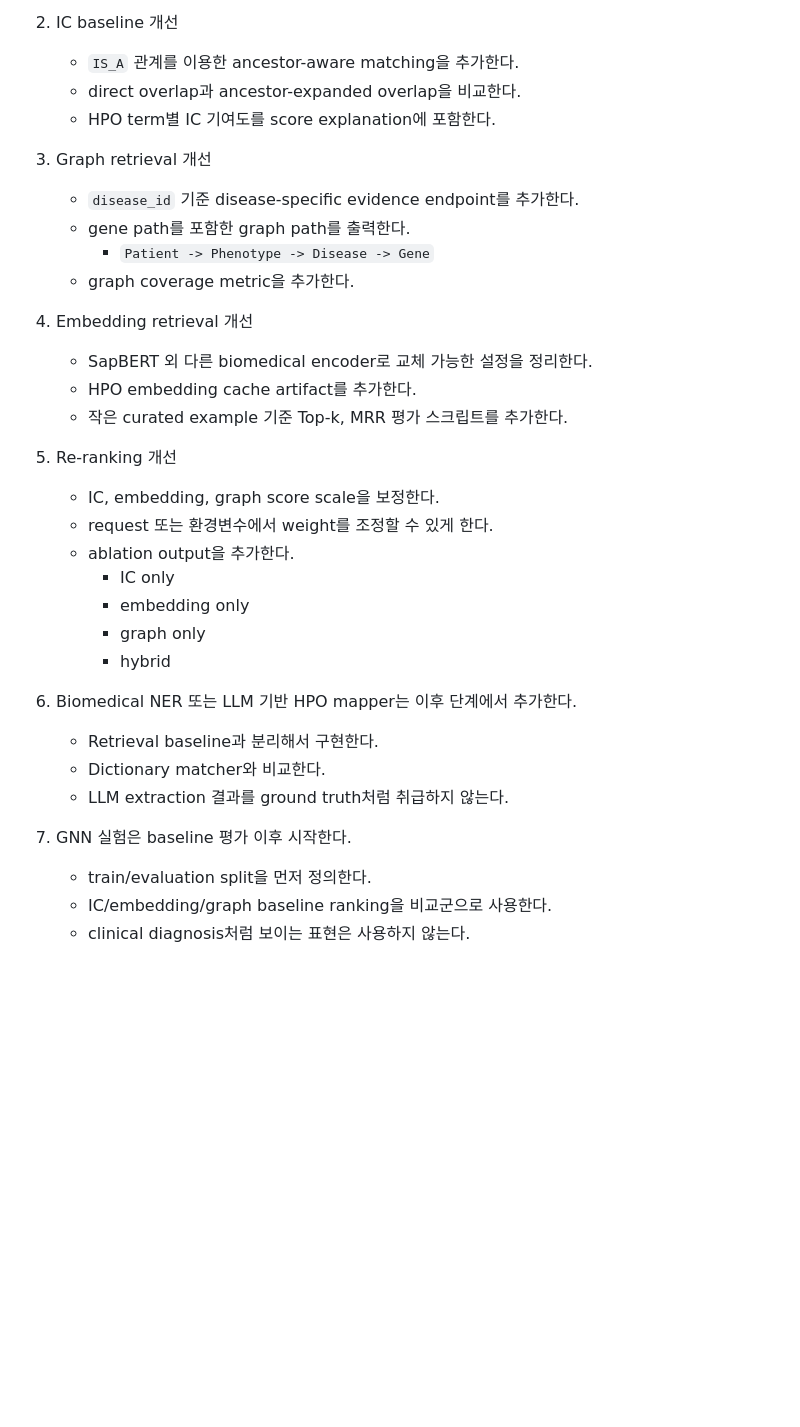
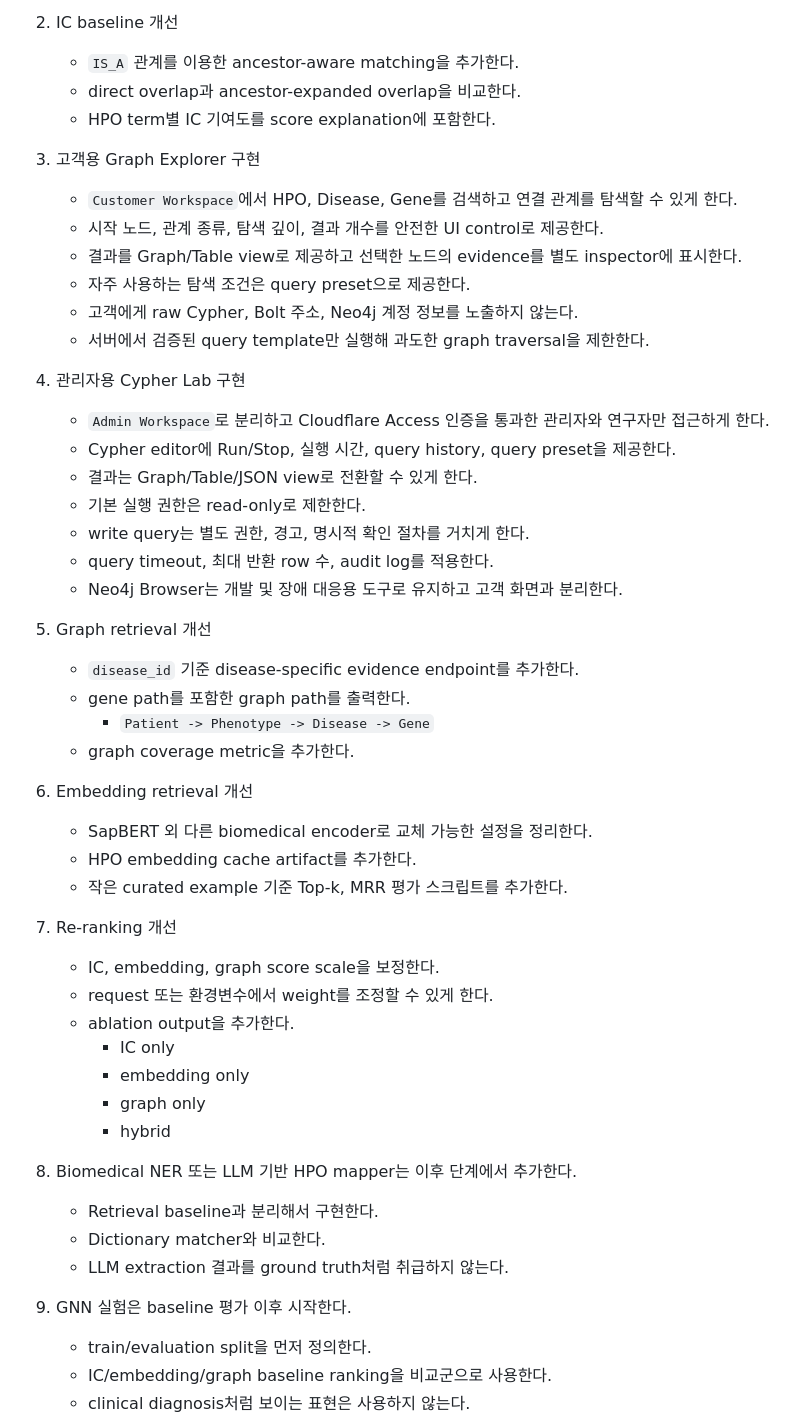
Before and after one commit to fabxoe/raredx_ai, a Markdown page: DEVELOPMENT_HISTORY.md, the part around the change. Drawn GitHub-style; blank space fills up the shorter version.

Commit message:
Add Graph Explorer and Cypher Lab roadmap

```diff
--- a/DEVELOPMENT_HISTORY.md
+++ b/DEVELOPMENT_HISTORY.md
@@ -213,18 +213,35 @@ Clinical note 기반 retrieval:
    - direct overlap과 ancestor-expanded overlap을 비교한다.
    - HPO term별 IC 기여도를 score explanation에 포함한다.
 
-3. Graph retrieval 개선
+3. 고객용 Graph Explorer 구현
+   - `Customer Workspace`에서 HPO, Disease, Gene를 검색하고 연결 관계를 탐색할 수 있게 한다.
+   - 시작 노드, 관계 종류, 탐색 깊이, 결과 개수를 안전한 UI control로 제공한다.
+   - 결과를 Graph/Table view로 제공하고 선택한 노드의 evidence를 별도 inspector에 표시한다.
+   - 자주 사용하는 탐색 조건은 query preset으로 제공한다.
+   - 고객에게 raw Cypher, Bolt 주소, Neo4j 계정 정보를 노출하지 않는다.
+   - 서버에서 검증된 query template만 실행해 과도한 graph traversal을 제한한다.
+
+4. 관리자용 Cypher Lab 구현
+   - `Admin Workspace`로 분리하고 Cloudflare Access 인증을 통과한 관리자와 연구자만 접근하게 한다.
+   - Cypher editor에 Run/Stop, 실행 시간, query history, query preset을 제공한다.
+   - 결과는 Graph/Table/JSON view로 전환할 수 있게 한다.
+   - 기본 실행 권한은 read-only로 제한한다.
+   - write query는 별도 권한, 경고, 명시적 확인 절차를 거치게 한다.
+   - query timeout, 최대 반환 row 수, audit log를 적용한다.
+   - Neo4j Browser는 개발 및 장애 대응용 도구로 유지하고 고객 화면과 분리한다.
+
+5. Graph retrieval 개선
    - `disease_id` 기준 disease-specific evidence endpoint를 추가한다.
    - gene path를 포함한 graph path를 출력한다.
      - `Patient -> Phenotype -> Disease -> Gene`
    - graph coverage metric을 추가한다.
 
-4. Embedding retrieval 개선
+6. Embedding retrieval 개선
    - SapBERT 외 다른 biomedical encoder로 교체 가능한 설정을 정리한다.
    - HPO embedding cache artifact를 추가한다.
    - 작은 curated example 기준 Top-k, MRR 평가 스크립트를 추가한다.
 
-5. Re-ranking 개선
+7. Re-ranking 개선
    - IC, embedding, graph score scale을 보정한다.
    - request 또는 환경변수에서 weight를 조정할 수 있게 한다.
    - ablation output을 추가한다.
@@ -233,12 +250,12 @@ Clinical note 기반 retrieval:
      - graph only
      - hybrid
 
-6. Biomedical NER 또는 LLM 기반 HPO mapper는 이후 단계에서 추가한다.
+8. Biomedical NER 또는 LLM 기반 HPO mapper는 이후 단계에서 추가한다.
    - Retrieval baseline과 분리해서 구현한다.
    - Dictionary matcher와 비교한다.
    - LLM extraction 결과를 ground truth처럼 취급하지 않는다.
 
-7. GNN 실험은 baseline 평가 이후 시작한다.
+9. GNN 실험은 baseline 평가 이후 시작한다.
    - train/evaluation split을 먼저 정의한다.
    - IC/embedding/graph baseline ranking을 비교군으로 사용한다.
    - clinical diagnosis처럼 보이는 표현은 사용하지 않는다.
```
